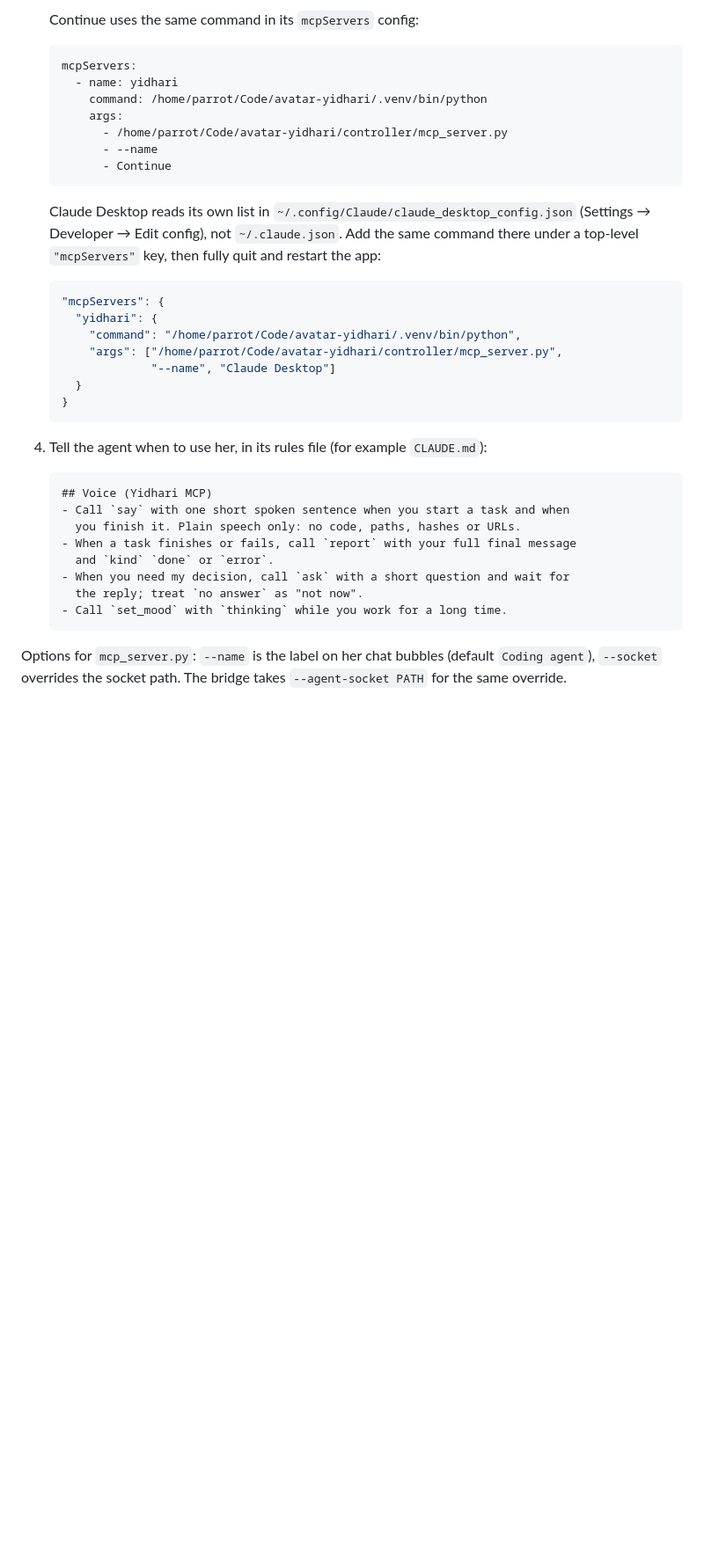
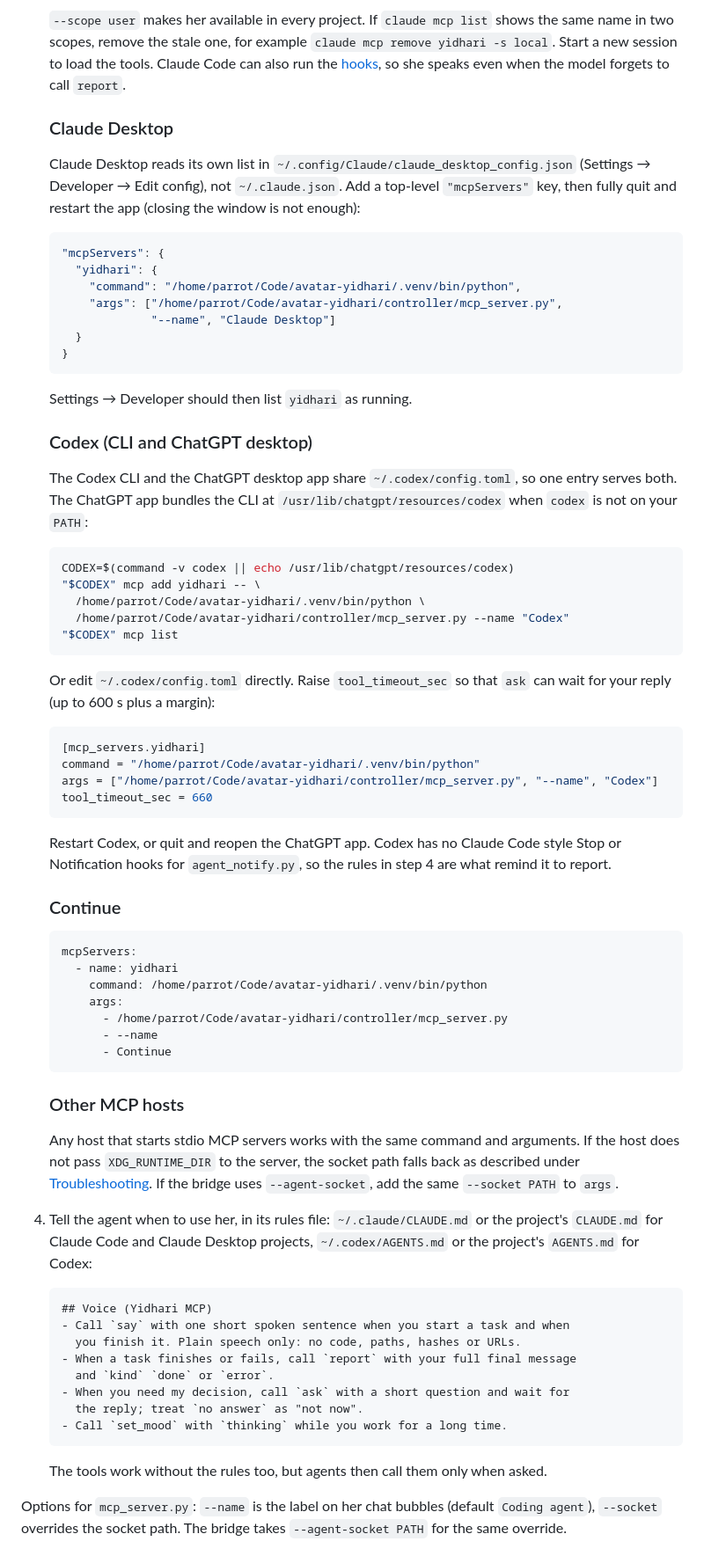
Before and after one commit to arctic-cheetah/AI-Avatar-PMX-MMD, a Markdown page: docs/agent-voice.md, the part around one of its changes. Shown at 88% size. Drawn GitHub-style; blank space fills up the shorter version.

````diff
--- a/docs/agent-voice.md
+++ b/docs/agent-voice.md
@@ -67,6 +92,59 @@ the agent socket is a Unix domain socket that only your user can open.
    ```
 
-   Continue uses the same command in its `mcpServers` config:
+   `--scope user` makes her available in every project. If `claude mcp list`
+   shows the same name in two scopes, remove the stale one, for example
+   `claude mcp remove yidhari -s local`. Start a new session to load the tools.
+   Claude Code can also run the [hooks](#hooks-speak-even-when-the-model-forgets),
+   so she speaks even when the model forgets to call `report`.
+
+   ### Claude Desktop
+
+   Claude Desktop reads its own list in
+   `~/.config/Claude/claude_desktop_config.json` (Settings → Developer → Edit
+   config), not `~/.claude.json`. Add a top-level `"mcpServers"` key, then fully
+   quit and restart the app (closing the window is not enough):
+
+   ```json
+   "mcpServers": {
+     "yidhari": {
+       "command": "/home/parrot/Code/avatar-yidhari/.venv/bin/python",
+       "args": ["/home/parrot/Code/avatar-yidhari/controller/mcp_server.py",
+                "--name", "Claude Desktop"]
+     }
+   }
+   ```
+
+   Settings → Developer should then list `yidhari` as running.
+
+   ### Codex (CLI and ChatGPT desktop)
+
+   The Codex CLI and the ChatGPT desktop app share `~/.codex/config.toml`, so
+   one entry serves both. The ChatGPT app bundles the CLI at
+   `/usr/lib/chatgpt/resources/codex` when `codex` is not on your `PATH`:
+
+   ```bash
+   CODEX=$(command -v codex || echo /usr/lib/chatgpt/resources/codex)
+   "$CODEX" mcp add yidhari -- \
+     /home/parrot/Code/avatar-yidhari/.venv/bin/python \
+     /home/parrot/Code/avatar-yidhari/controller/mcp_server.py --name "Codex"
+   "$CODEX" mcp list
+   ```
+
+   Or edit `~/.codex/config.toml` directly. Raise `tool_timeout_sec` so that
+   `ask` can wait for your reply (up to 600 s plus a margin):
+
+   ```toml
+   [mcp_servers.yidhari]
+   command = "/home/parrot/Code/avatar-yidhari/.venv/bin/python"
+   args = ["/home/parrot/Code/avatar-yidhari/controller/mcp_server.py", "--name", "Codex"]
+   tool_timeout_sec = 660
+   ```
+
+   Restart Codex, or quit and reopen the ChatGPT app. Codex has no Claude Code
+   style Stop or Notification hooks for `agent_notify.py`, so the rules in step
+   4 are what remind it to report.
+
+   ### Continue
 
    ```yaml
    mcpServers:
@@ -78,22 +156,16 @@ the agent socket is a Unix domain socket that only your user can open.
          - Continue
    ```
 
-   Claude Desktop reads its own list in
-   `~/.config/Claude/claude_desktop_config.json` (Settings → Developer → Edit
-   config), not `~/.claude.json`. Add the same command there under a top-level
-   `"mcpServers"` key, then fully quit and restart the app:
+   ### Other MCP hosts
 
-   ```json
-   "mcpServers": {
-     "yidhari": {
-       "command": "/home/parrot/Code/avatar-yidhari/.venv/bin/python",
-       "args": ["/home/parrot/Code/avatar-yidhari/controller/mcp_server.py",
-                "--name", "Claude Desktop"]
-     }
-   }
-   ```
+   Any host that starts stdio MCP servers works with the same command and
+   arguments. If the host does not pass `XDG_RUNTIME_DIR` to the server, the
+   socket path falls back as described under [Troubleshooting](#troubleshooting).
+   If the bridge uses `--agent-socket`, add the same `--socket PATH` to `args`.
 
-4. Tell the agent when to use her, in its rules file (for example `CLAUDE.md`):
+4. Tell the agent when to use her, in its rules file: `~/.claude/CLAUDE.md` or
+   the project's `CLAUDE.md` for Claude Code and Claude Desktop projects,
+   `~/.codex/AGENTS.md` or the project's `AGENTS.md` for Codex:
 
    ```markdown
    ## Voice (Yidhari MCP)
@@ -105,6 +177,9 @@ the agent socket is a Unix domain socket that only your user can open.
      the reply; treat `no answer` as "not now".
    - Call `set_mood` with `thinking` while you work for a long time.
    ```
+
+   The tools work without the rules too, but agents then call them only when
+   asked.
 
 Options for `mcp_server.py`: `--name` is the label on her chat bubbles (default
 `Coding agent`), `--socket` overrides the socket path. The bridge takes
````
Also changed, not shown: other parts of docs/agent-voice.md (+31 -6 lines), README.md (+1 -1 lines), docs/running-the-bridge.md (+6 -2 lines).
